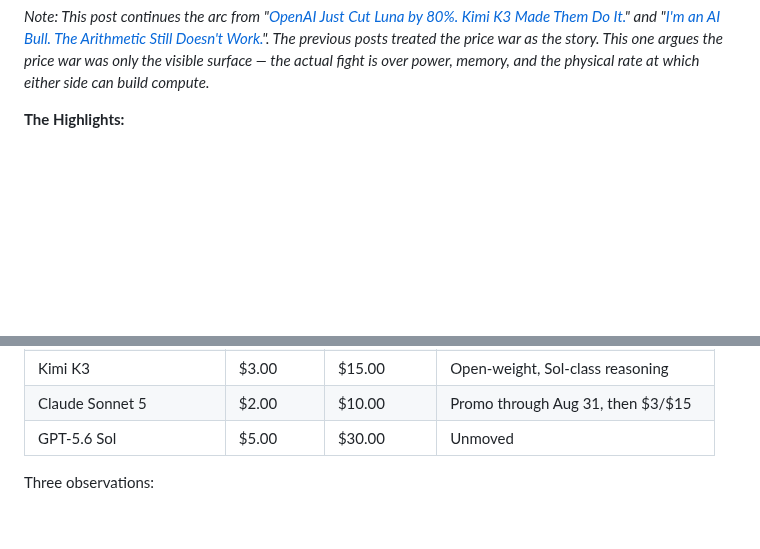
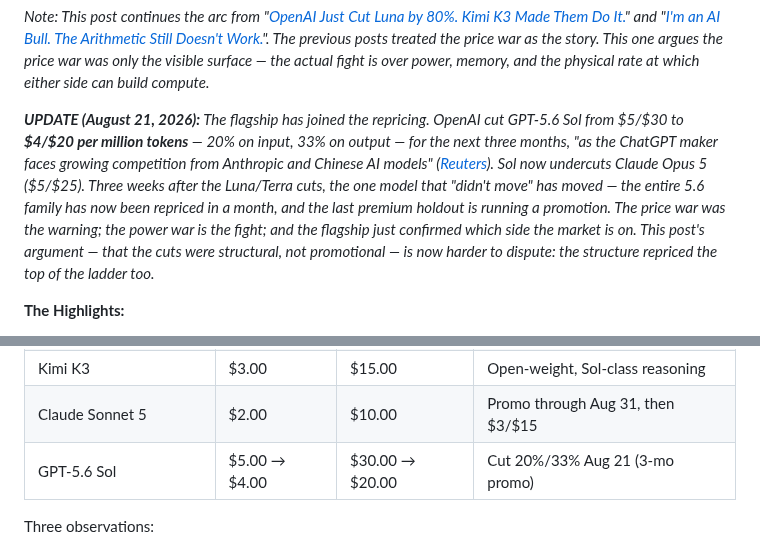
Before and after one commit to totalwindupflightsystems/blog, a Markdown page: articles/the-power-war.md, 2 parts joined by grey strips. Drawn GitHub-style; blank space fills up the shorter version.

Commit message:
update: Sol cut to $4/$20 (Aug 21) - power-war + luna posts updated per their promises, incident-post cost estimate ceiling noted
Co-authored-by: wojons <wojonstech@gmail.com>

```diff
--- a/articles/the-power-war.md
+++ b/articles/the-power-war.md
@@ -10,6 +10,8 @@ images:
 ---
 
 *Note: This post continues the arc from "[OpenAI Just Cut Luna by 80%. Kimi K3 Made Them Do It.](/post/gpt56-luna-price-cut)" and "[I'm an AI Bull. The Arithmetic Still Doesn't Work.](/post/ai-bull-arithmetic)". The previous posts treated the price war as the story. This one argues the price war was only the visible surface — the actual fight is over power, memory, and the physical rate at which either side can build compute.*
+
+***UPDATE (August 21, 2026):** The flagship has joined the repricing. OpenAI cut GPT-5.6 Sol from $5/$30 to **$4/$20 per million tokens** — 20% on input, 33% on output — for the next three months, "as the ChatGPT maker faces growing competition from Anthropic and Chinese AI models" ([Reuters](https://www.reuters.com/technology/openai-cuts-developer-pricing-frontier-gpt-56-sol-model-by-more-than-20-2026-08-21/)). Sol now undercuts Claude Opus 5 ($5/$25). Three weeks after the Luna/Terra cuts, the one model that "didn't move" has moved — the entire 5.6 family has now been repriced in a month, and the last premium holdout is running a promotion. The price war was the warning; the power war is the fight; and the flagship just confirmed which side the market is on. This post's argument — that the cuts were structural, not promotional — is now harder to dispute: the structure repriced the top of the ladder too.*
 
 **The Highlights:**
 - DeepSeek released V4 Flash on July 31 at **$0.14/$0.28** per million tokens — one day after OpenAI cut Luna 80% — with agent benchmarks that beat its own Pro model
@@ -46,7 +48,7 @@ But look at the *new* tier structure, and it stops looking like a correction and
 | GPT-5.6 Terra (new) | $2.00 | $12.00 | Cut 20% July 30 |
 | Kimi K3 | $3.00 | $15.00 | Open-weight, Sol-class reasoning |
 | Claude Sonnet 5 | $2.00 | $10.00 | Promo through Aug 31, then $3/$15 |
-| GPT-5.6 Sol | $5.00 | $30.00 | Unmoved |
+| GPT-5.6 Sol | $5.00 → $4.00 | $30.00 → $20.00 | Cut 20%/33% Aug 21 (3-mo promo) |
 
 Three observations:
 
```
Also changed, not shown: articles/gpt56-luna-price-cut.md (+4 -0 lines), articles/nobody-asked-agents.md (+1 -1 lines).
